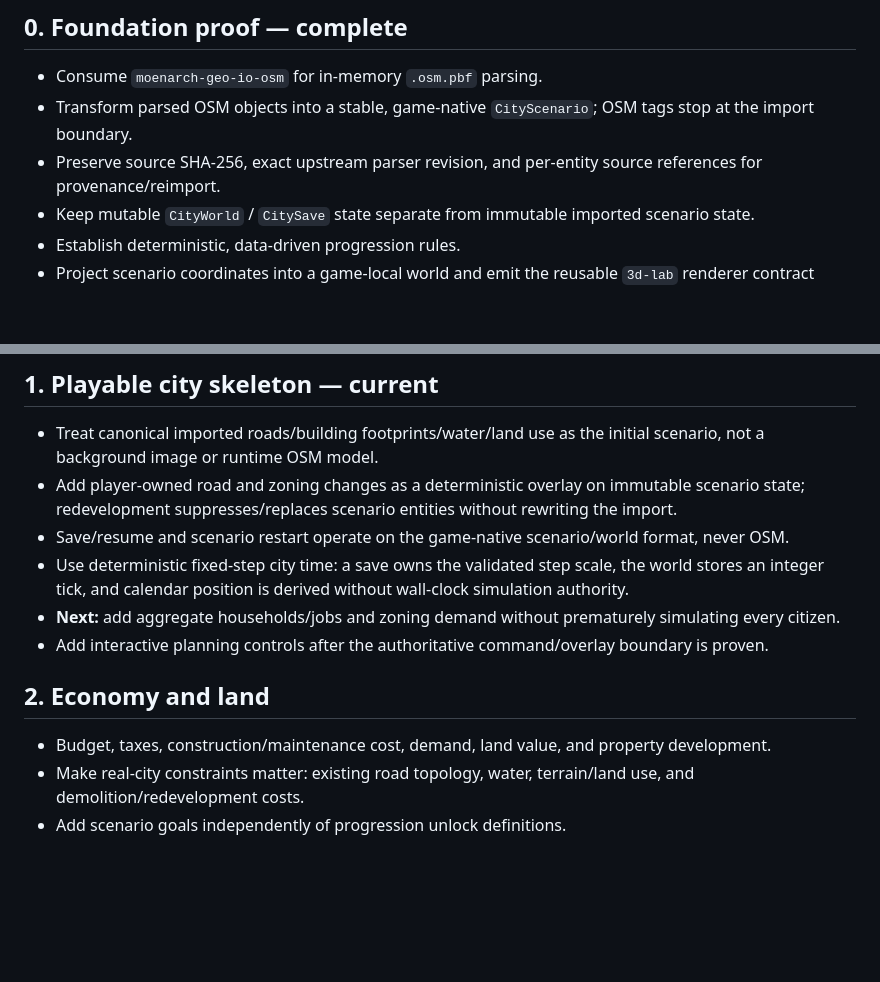
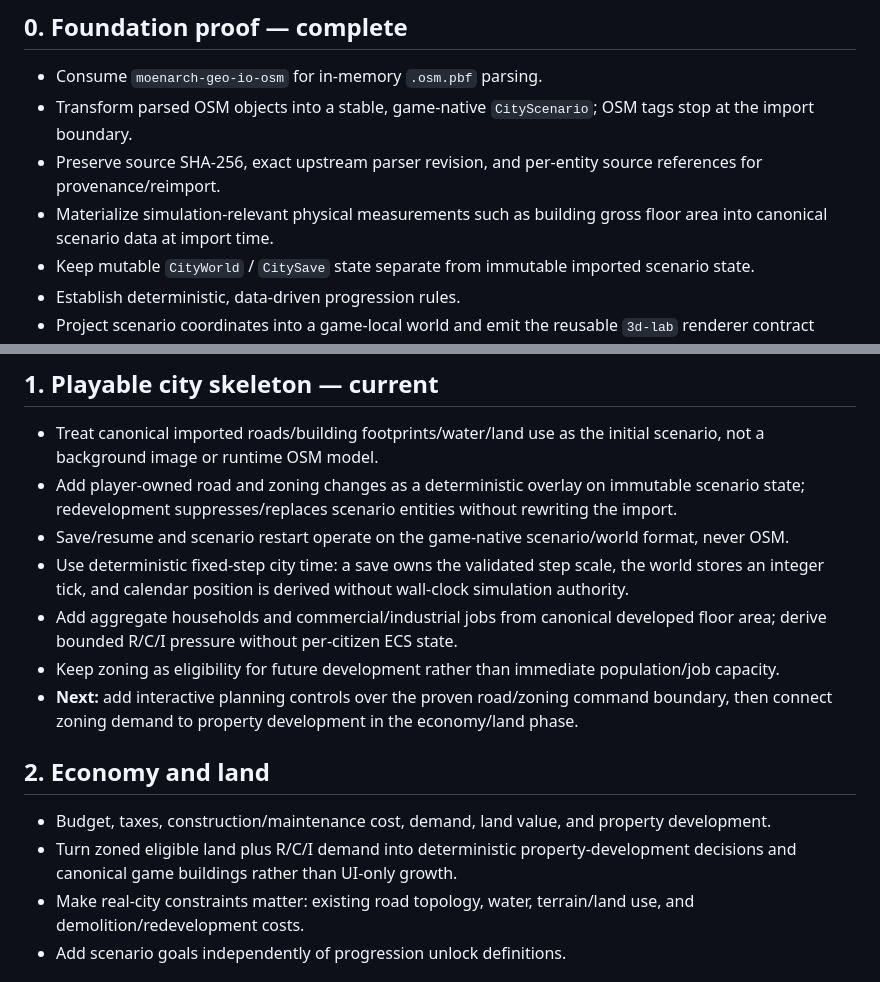
Before and after one commit to moritzbrantner/city-game, a Markdown page: ROADMAP.md, 2 parts joined by grey strips. GitHub-like rendering; blank space fills up the shorter version.

Commit message:
Advance roadmap through aggregate RCI demand

```diff
--- a/ROADMAP.md
+++ b/ROADMAP.md
@@ -5,6 +5,7 @@
 - Consume `moenarch-geo-io-osm` for in-memory `.osm.pbf` parsing.
 - Transform parsed OSM objects into a stable, game-native `CityScenario`; OSM tags stop at the import boundary.
 - Preserve source SHA-256, exact upstream parser revision, and per-entity source references for provenance/reimport.
+- Materialize simulation-relevant physical measurements such as building gross floor area into canonical scenario data at import time.
 - Keep mutable `CityWorld` / `CitySave` state separate from immutable imported scenario state.
 - Establish deterministic, data-driven progression rules.
 - Project scenario coordinates into a game-local world and emit the reusable `3d-lab` renderer contract using `three-d-camera` for camera matrices.
@@ -16,12 +17,14 @@
 - Add player-owned road and zoning changes as a deterministic overlay on immutable scenario state; redevelopment suppresses/replaces scenario entities without rewriting the import.
 - Save/resume and scenario restart operate on the game-native scenario/world format, never OSM.
 - Use deterministic fixed-step city time: a save owns the validated step scale, the world stores an integer tick, and calendar position is derived without wall-clock simulation authority.
-- **Next:** add aggregate households/jobs and zoning demand without prematurely simulating every citizen.
-- Add interactive planning controls after the authoritative command/overlay boundary is proven.
+- Add aggregate households and commercial/industrial jobs from canonical developed floor area; derive bounded R/C/I pressure without per-citizen ECS state.
+- Keep zoning as eligibility for future development rather than immediate population/job capacity.
+- **Next:** add interactive planning controls over the proven road/zoning command boundary, then connect zoning demand to property development in the economy/land phase.
 
 ## 2. Economy and land
 
 - Budget, taxes, construction/maintenance cost, demand, land value, and property development.
+- Turn zoned eligible land plus R/C/I demand into deterministic property-development decisions and canonical game buildings rather than UI-only growth.
 - Make real-city constraints matter: existing road topology, water, terrain/land use, and demolition/redevelopment costs.
 - Add scenario goals independently of progression unlock definitions.
 
```
